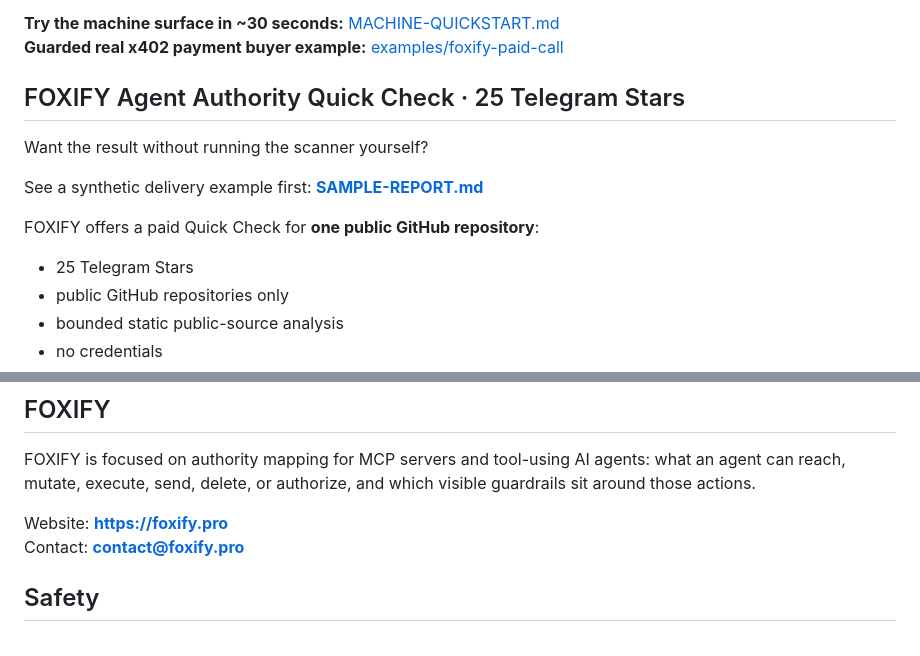
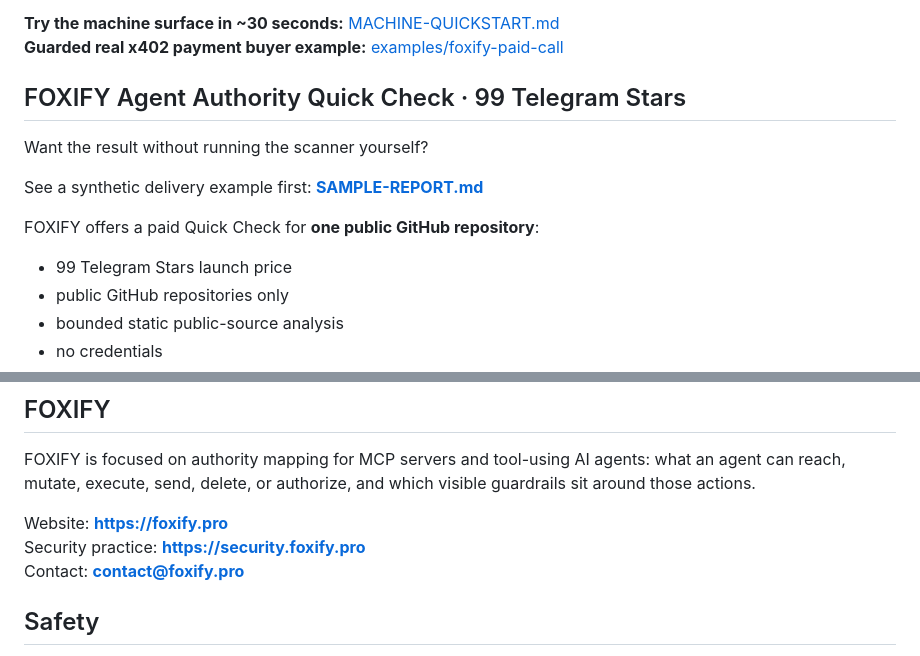
Before and after one commit to speeedy10/agent-authority-check, a Markdown page: README.md, 2 parts joined by grey strips. GitHub-like rendering.

Commit message:
Align FOXIFY Quick Check launch price and security surface

```diff
--- a/README.md
+++ b/README.md
@@ -73,7 +73,7 @@ Registry presence and valid x402 challenges prove availability/distribution only
 **Try the machine surface in ~30 seconds:** [MACHINE-QUICKSTART.md](./MACHINE-QUICKSTART.md)
 **Guarded real x402 payment buyer example:** [examples/foxify-paid-call](./examples/foxify-paid-call)
 
-## FOXIFY Agent Authority Quick Check · 25 Telegram Stars
+## FOXIFY Agent Authority Quick Check · 99 Telegram Stars
 
 Want the result without running the scanner yourself?
 
@@ -81,7 +81,7 @@ See a synthetic delivery example first: **[SAMPLE-REPORT.md](./SAMPLE-REPORT.md)
 
 FOXIFY offers a paid Quick Check for **one public GitHub repository**:
 
-- 25 Telegram Stars
+- 99 Telegram Stars launch price
 - public GitHub repositories only
 - bounded static public-source analysis
 - no credentials
@@ -103,6 +103,7 @@ No `audit:` prefix is required.
 FOXIFY is focused on authority mapping for MCP servers and tool-using AI agents: what an agent can reach, mutate, execute, send, delete, or authorize, and which visible guardrails sit around those actions.
 
 Website: **https://foxify.pro**
+Security practice: **https://security.foxify.pro**
 Contact: **contact@foxify.pro**
 
 ## Safety
```
